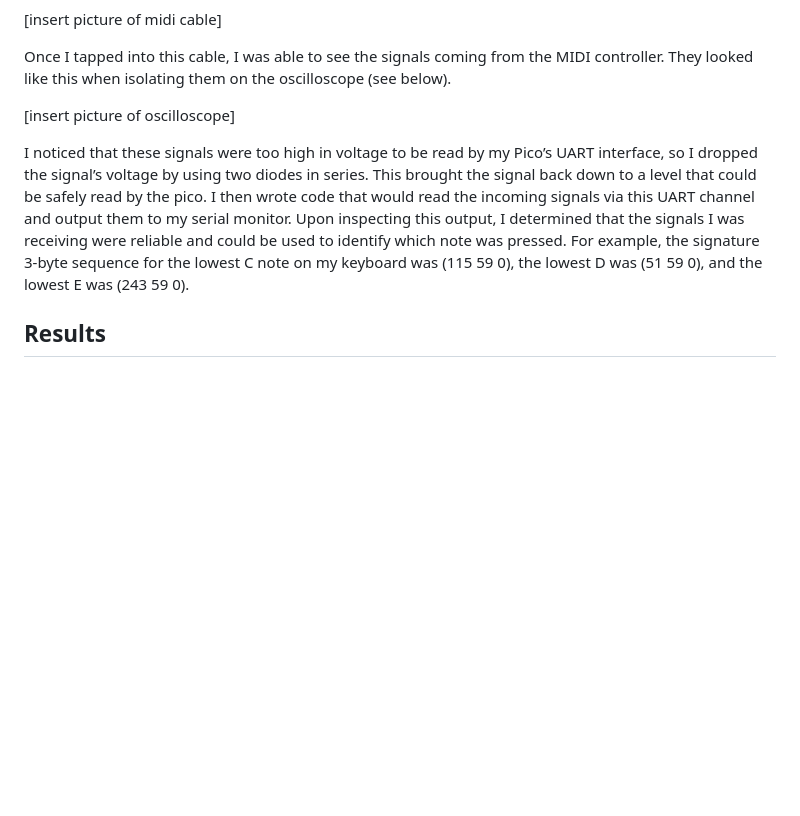
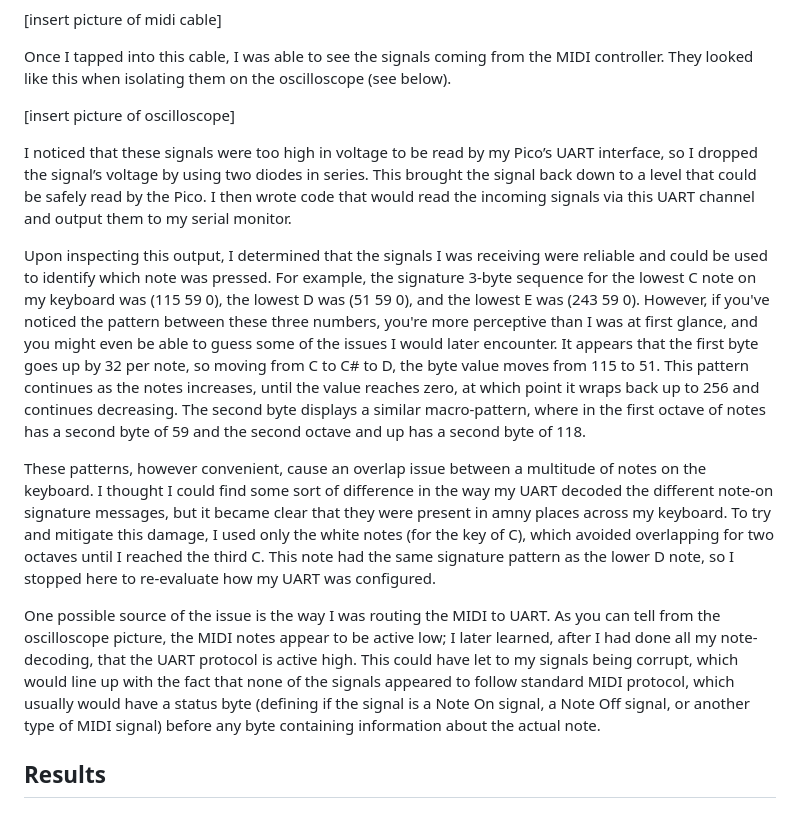
Before and after one commit to pelhamb/4760pbb65, a Markdown page: index.md, the part around the change. Drawn GitHub-style; blank space fills up the shorter version.

Commit message:
site update

```diff
--- a/index.md
+++ b/index.md
@@ -30,7 +30,13 @@ Once I tapped into this cable, I was able to see the signals coming from the MID
 
 [insert picture of oscilloscope]
 
-I noticed that these signals were too high in voltage to be read by my Pico’s UART interface, so I dropped the signal’s voltage by using two diodes in series. This brought the signal back down to a level that could be safely read by the pico. I then wrote code that would read the incoming signals via this UART channel and output them to my serial monitor. Upon inspecting this output, I determined that the signals I was receiving were reliable and could be used to identify which note was pressed. For example, the signature 3-byte sequence for the lowest C note on my keyboard was (115 59 0), the lowest D was (51 59 0), and the lowest E was (243 59 0).
+I noticed that these signals were too high in voltage to be read by my Pico’s UART interface, so I dropped the signal’s voltage by using two diodes in series. This brought the signal back down to a level that could be safely read by the Pico. I then wrote code that would read the incoming signals via this UART channel and output them to my serial monitor.
+
+Upon inspecting this output, I determined that the signals I was receiving were reliable and could be used to identify which note was pressed. For example, the signature 3-byte sequence for the lowest C note on my keyboard was (115 59 0), the lowest D was (51 59 0), and the lowest E was (243 59 0). However, if you've noticed the pattern between these three numbers, you're more perceptive than I was at first glance, and you might even be able to guess some of the issues I would later encounter. It appears that the first byte goes up by 32 per note, so moving from C to C# to D, the byte value moves from 115 to 51. This pattern continues as the notes increases, until the value reaches zero, at which point it wraps back up to 256 and continues decreasing. The second byte displays a similar macro-pattern, where in the first octave of notes has a second byte of 59 and the second octave and up has a second byte of 118.
+
+These patterns, however convenient, cause an overlap issue between a multitude of notes on the keyboard. I thought I could find some sort of difference in the way my UART decoded the different note-on signature messages, but it became clear that they were present in amny places across my keyboard. To try and mitigate this damage, I used only the white notes (for the key of C), which avoided overlapping for two octaves until I reached the third C. This note had the same signature pattern as the lower D note, so I stopped here to re-evaluate how my UART was configured.
+
+One possible source of the issue is the way I was routing the MIDI to UART. As you can tell from the oscilloscope picture, the MIDI notes appear to be active low; I later learned, after I had done all my note-decoding, that the UART protocol is active high. This could have let to my signals being corrupt, which would line up with the fact that none of the signals appeared to follow standard MIDI protocol, which usually would have a status byte (defining if the signal is a Note On signal, a Note Off signal, or another type of MIDI signal) before any byte containing information about the actual note.
 
 ## Results
 
```
